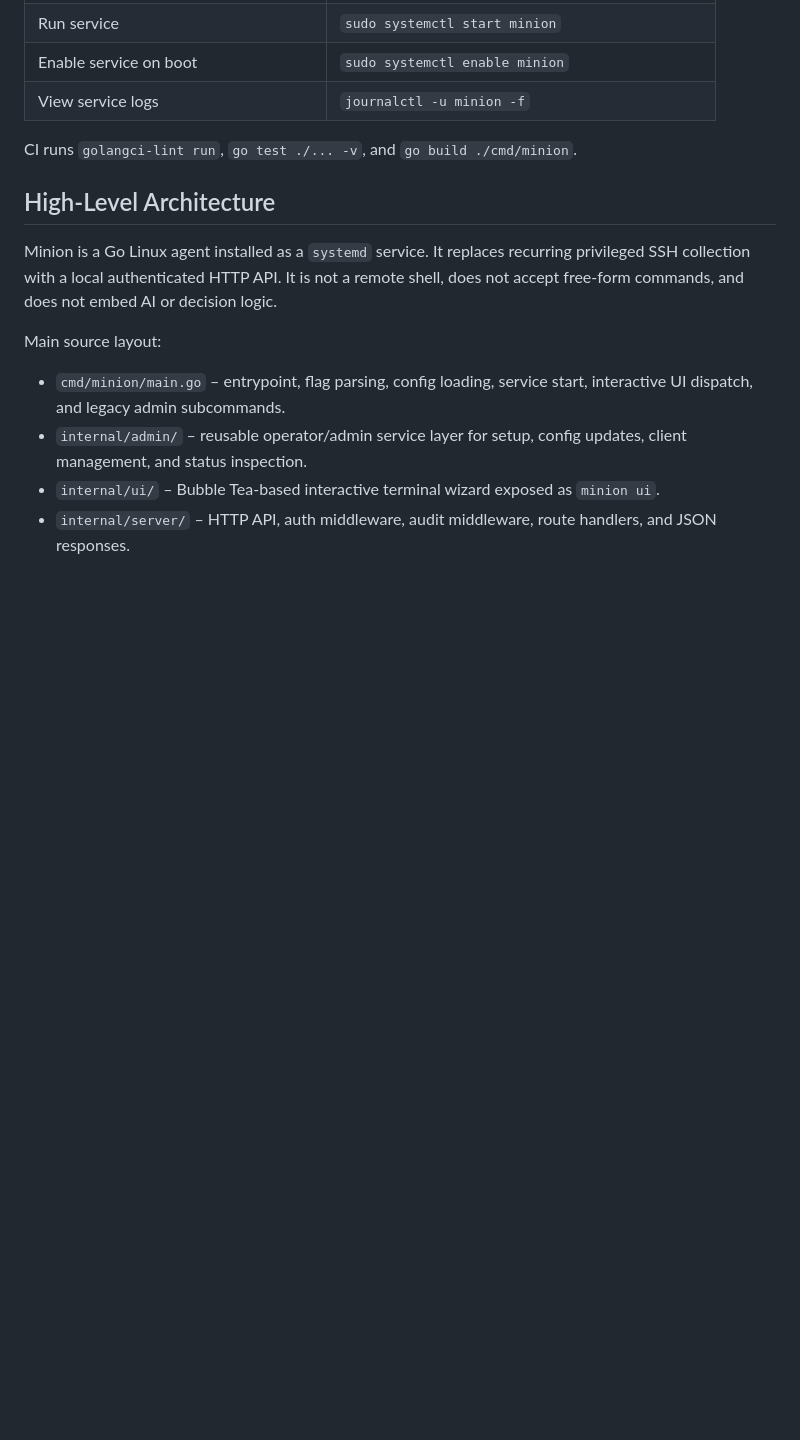
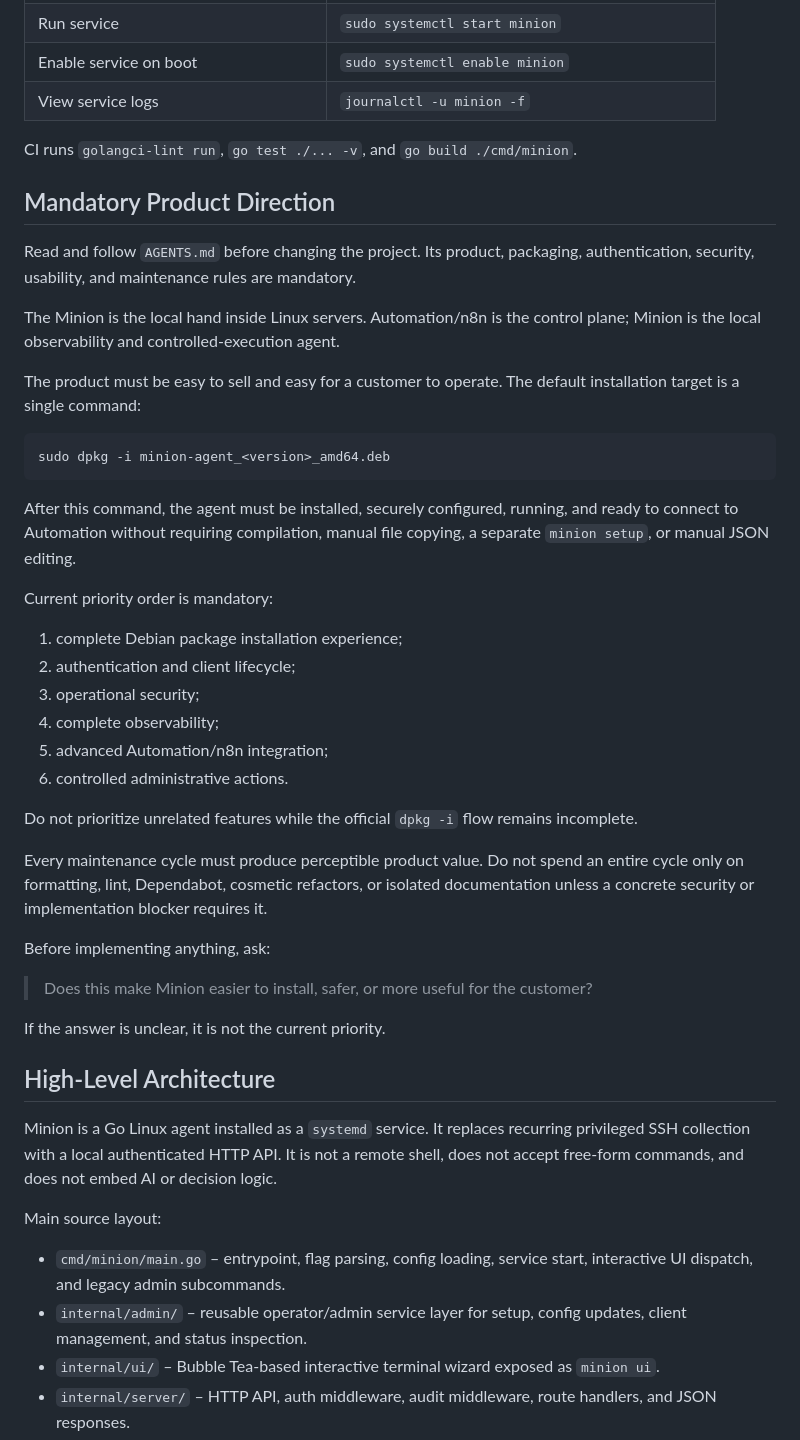
Before and after one commit to mickaelbsg/minion-agent, a Markdown page: CLAUDE.md, the part around one of its changes. Rendered like a GitHub page; blank space fills up the shorter version.

Commit message:
docs: align Claude guidance with product priorities

````diff
--- a/CLAUDE.md
+++ b/CLAUDE.md
@@ -22,6 +22,39 @@ This file provides guidance to Claude Code (claude.ai/code) when working with co
 | View service logs | `journalctl -u minion -f` |
 
 CI runs `golangci-lint run`, `go test ./... -v`, and `go build ./cmd/minion`.
+
+## Mandatory Product Direction
+
+Read and follow `AGENTS.md` before changing the project. Its product, packaging, authentication, security, usability, and maintenance rules are mandatory.
+
+The Minion is the local hand inside Linux servers. Automation/n8n is the control plane; Minion is the local observability and controlled-execution agent.
+
+The product must be easy to sell and easy for a customer to operate. The default installation target is a single command:
+
+```bash
+sudo dpkg -i minion-agent_<version>_amd64.deb
+```
+
+After this command, the agent must be installed, securely configured, running, and ready to connect to Automation without requiring compilation, manual file copying, a separate `minion setup`, or manual JSON editing.
+
+Current priority order is mandatory:
+
+1. complete Debian package installation experience;
+2. authentication and client lifecycle;
+3. operational security;
+4. complete observability;
+5. advanced Automation/n8n integration;
+6. controlled administrative actions.
+
+Do not prioritize unrelated features while the official `dpkg -i` flow remains incomplete.
+
+Every maintenance cycle must produce perceptible product value. Do not spend an entire cycle only on formatting, lint, Dependabot, cosmetic refactors, or isolated documentation unless a concrete security or implementation blocker requires it.
+
+Before implementing anything, ask:
+
+> Does this make Minion easier to install, safer, or more useful for the customer?
+
+If the answer is unclear, it is not the current priority.
 
 ## High-Level Architecture
 
````
Also changed, not shown: other parts of CLAUDE.md (+6 -1 lines).
